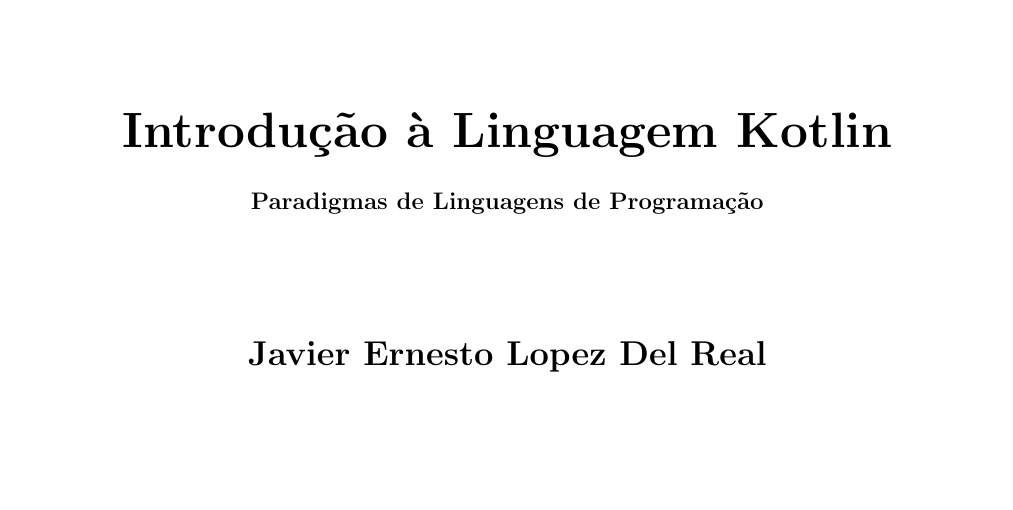
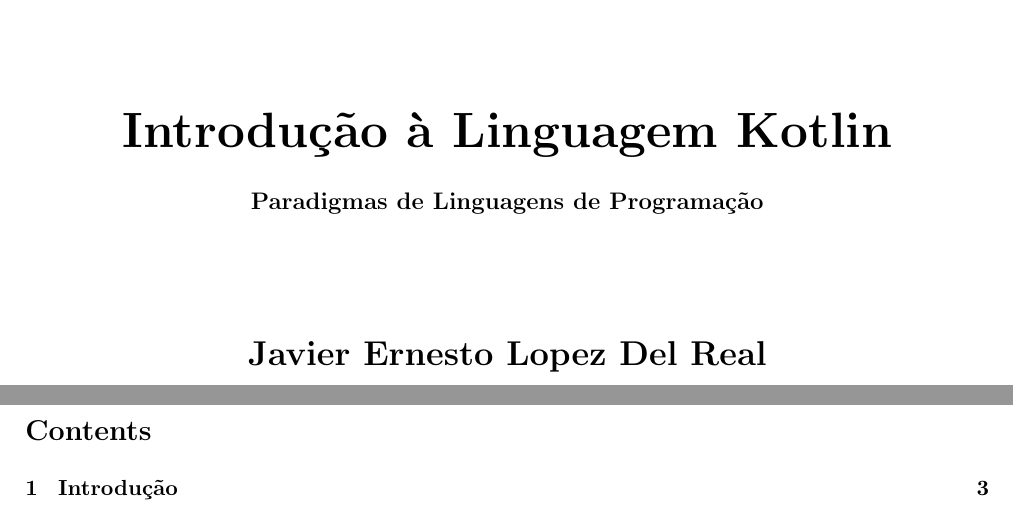
Before and after one commit to Javiercuba/Paradigmas-Kotlin, a LaTeX document (trabalho/paradigma.tex): part of the page before the commit and two parts of pages 1 and 2 of 3 after it, the two joined at a grey line, cut so that both start at the same text, the shorter picture padded with empty space. Compiled offline with pdfLaTeX.

Commit message:
Formatando template

```diff
--- a/trabalho/paradigma.tex
+++ b/trabalho/paradigma.tex
@@ -31,3 +31,13 @@
     {\LARGE \bfseries Javier Ernesto Lopez Del Real}
 \end{center}
 
+\clearpage
+
+\pagestyle{firstpage}
+
+
+% ------------------------------------------------------------%
+% Adicionando sumário
+% ------------------------------------------------------------%
+\tableofcontents
+\clearpage
```
Also changed, not shown: trabalho/paradigma.pdf, trabalho/paradigma.tex (10 more changed lines), 3 other files.
